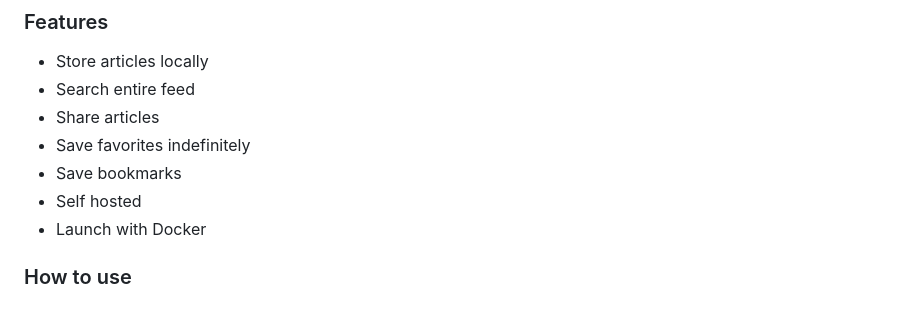
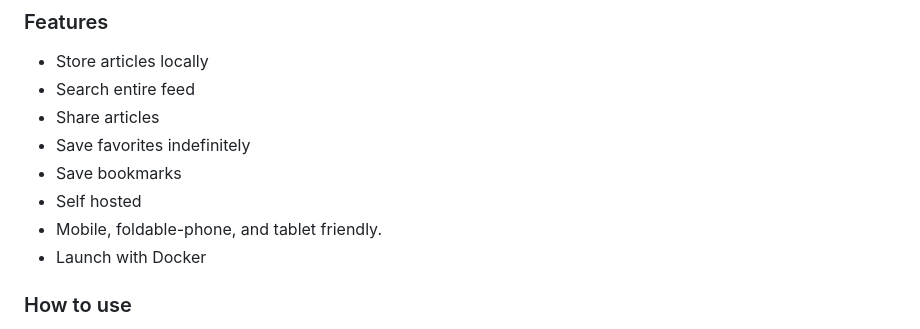
Before and after one commit to volumedata21/VolumeRead21, a Markdown page: README.md, the part around the change. Rendered like a GitHub page.

Commit message:
Update README.md
Added features

```diff
--- a/README.md
+++ b/README.md
@@ -9,6 +9,7 @@
 - Save favorites indefinitely
 - Save bookmarks
 - Self hosted
+- Mobile, foldable-phone, and tablet friendly.
 - Launch with Docker
 
 ### How to use
```
